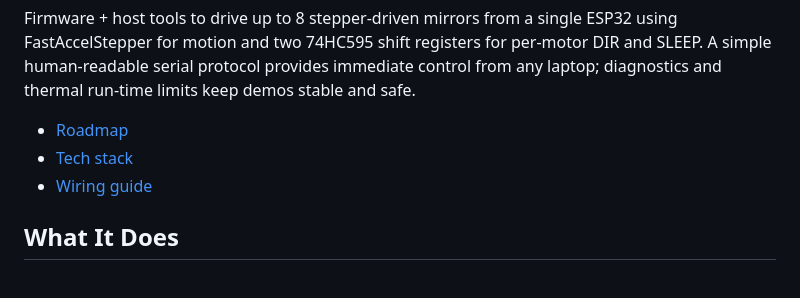
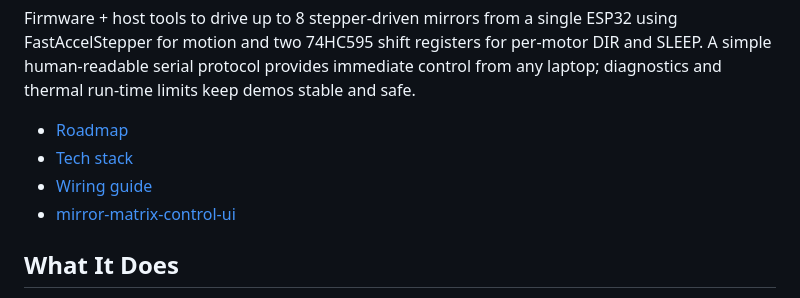
Before and after one commit to szerintedmi/kinetic-mirror-matrix-esp32, a Markdown page: README.md, the part around the change. GitHub-like rendering.

Commit message:
readme updates / fixes

```diff
--- a/README.md
+++ b/README.md
@@ -5,6 +5,7 @@ Firmware + host tools to drive up to 8 stepper‑driven mirrors from a single ES
 - [Roadmap](./agent-os/product/roadmap.md)
 - [Tech stack](./agent-os/product/tech-stack.md)
 - [Wiring guide](./docs/esp32-74hc595-wiring.md)
+- [mirror-matrix-control-ui](https://github.com/szerintedmi/mirror-matrix-control-ui)
 
 ## What It Does
 
```
Also changed, not shown: agent-os/product/roadmap.md (+2 -1 lines).
